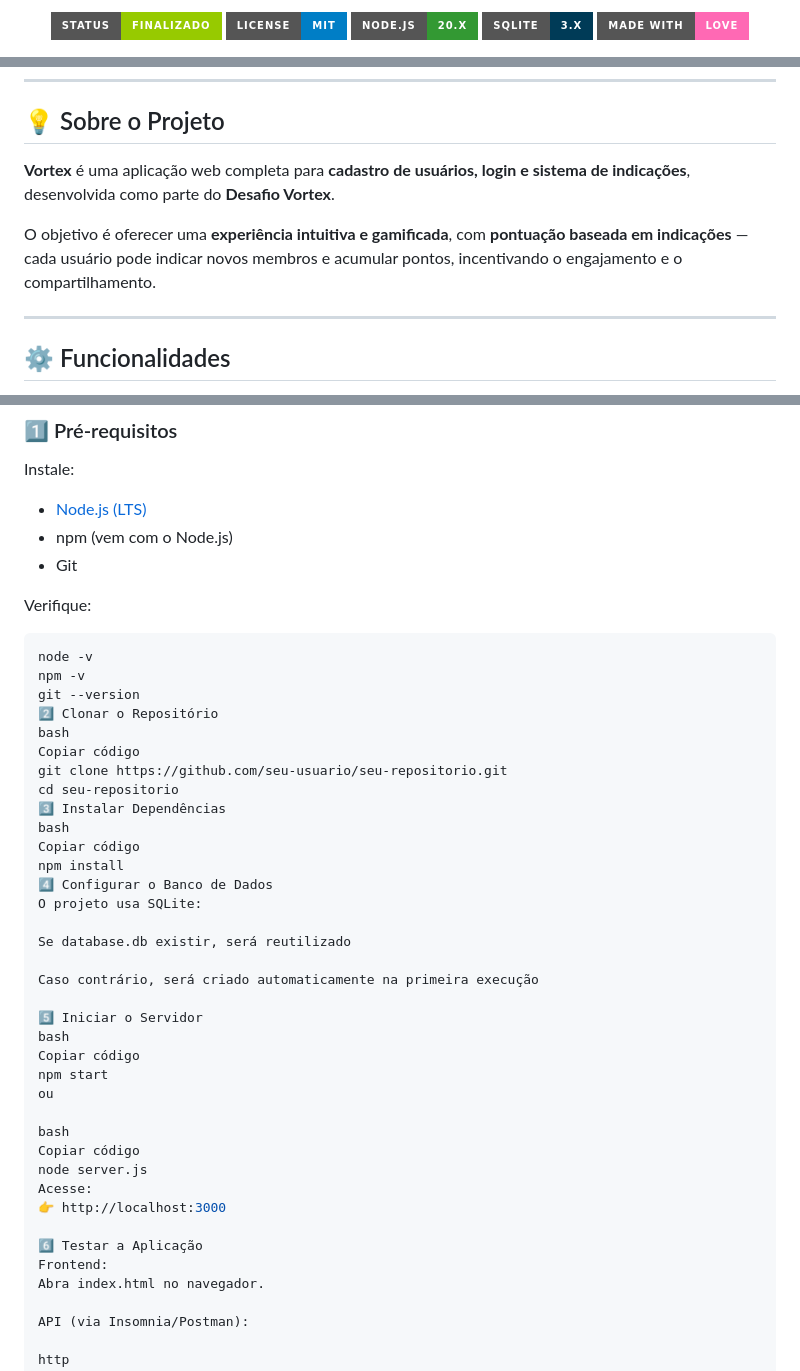
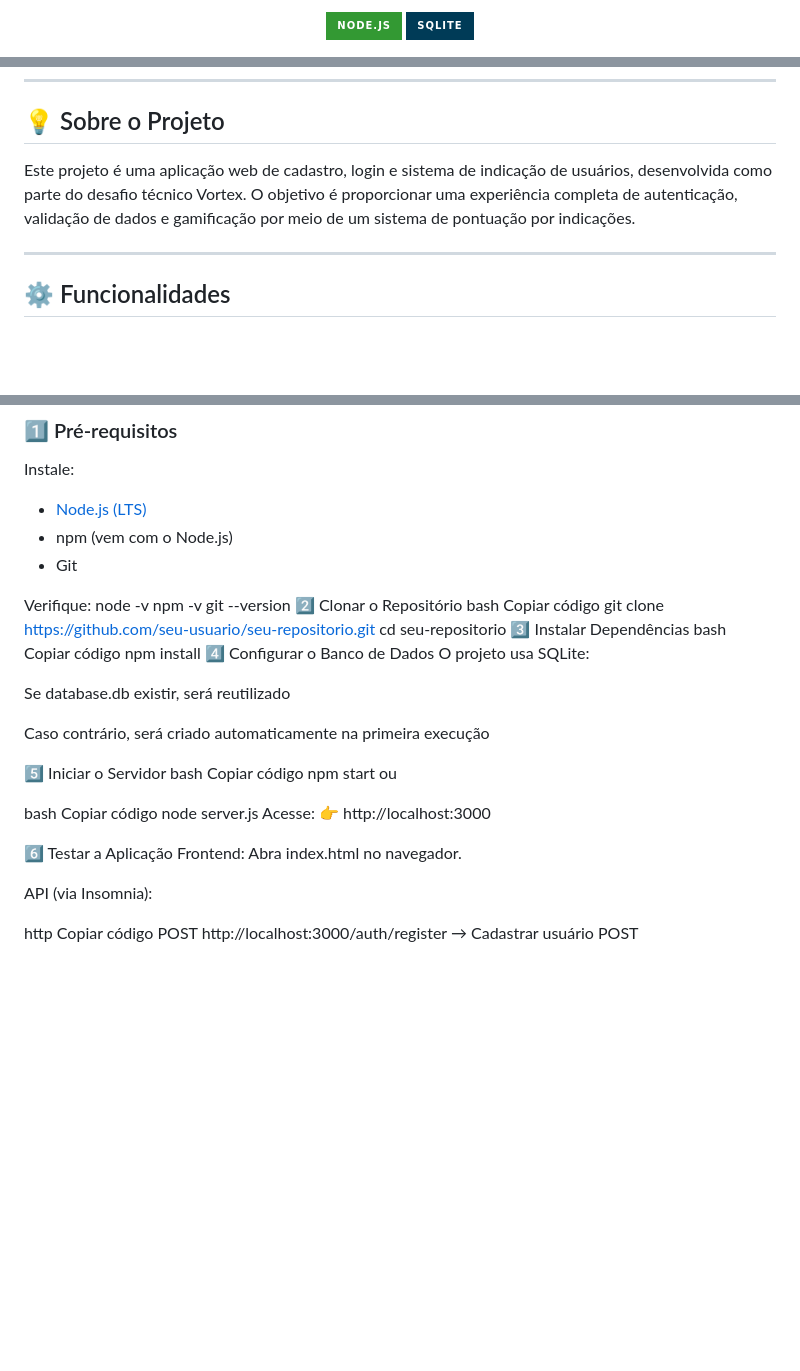
Before and after one commit to Aranhadaniela/desafio-referral-system, a Markdown page: README.md, 3 parts joined by grey strips. Rendered like a GitHub page; badges without logos; blank space fills up the shorter version.

````diff
--- a/README.md
+++ b/README.md
@@ -13,8 +13,8 @@ Sistema de Cadastro, Login e Indicações
 <p>
-  <img src="https://img.shields.io/badge/status-finalizado-green?style=for-the-badge"/>
-  <img src="https://img.shields.io/badge/license-MIT-blue?style=for-the-badge"/>
-  <img src="https://img.shields.io/badge/Node.js-20.x-339933?style=for-the-badge&logo=node.js"/>
-  <img src="https://img.shields.io/badge/SQLite-3.x-003B57?style=for-the-badge&logo=sqlite"/>
-  <img src="https://img.shields.io/badge/made%20with-love-ff69b4?style=for-the-badge"/>
+
+
+  <img src="https://img.shields.io/badge/Node.js-339933?style=for-the-badge&logo=node.js"/>
+  <img src="https://img.shields.io/badge/SQLite-003B57?style=for-the-badge&logo=sqlite"/>
+
 </p>
 
@@ -27,9 +25,7 @@ Sistema de Cadastro, Login e Indicações
 
 ## 💡 Sobre o Projeto
 
-**Vortex** é uma aplicação web completa para **cadastro de usuários, login e sistema de indicações**, desenvolvida como parte do **Desafio Vortex**.
-
-O objetivo é oferecer uma **experiência intuitiva e gamificada**, com **pontuação baseada em indicações** — cada usuário pode indicar novos membros e acumular pontos, incentivando o engajamento e o compartilhamento.
+Este projeto é uma aplicação web de cadastro, login e sistema de indicação de usuários, desenvolvida como parte do desafio  técnico Vortex. O objetivo é proporcionar uma experiência completa de autenticação, validação de dados e gamificação por meio de um sistema de pontuação por indicações.
 
 ---
 
@@ -87,7 +83,6 @@ Instale:
 - Git
 
 Verifique:
-```bash
 node -v
 npm -v
 git --version
@@ -123,7 +118,7 @@ Acesse:
 Frontend:
 Abra index.html no navegador.
 
-API (via Insomnia/Postman):
+API (via Insomnia):
 
 http
 Copiar código
````
Also changed, not shown: other parts of README.md (+13 -13 lines).
